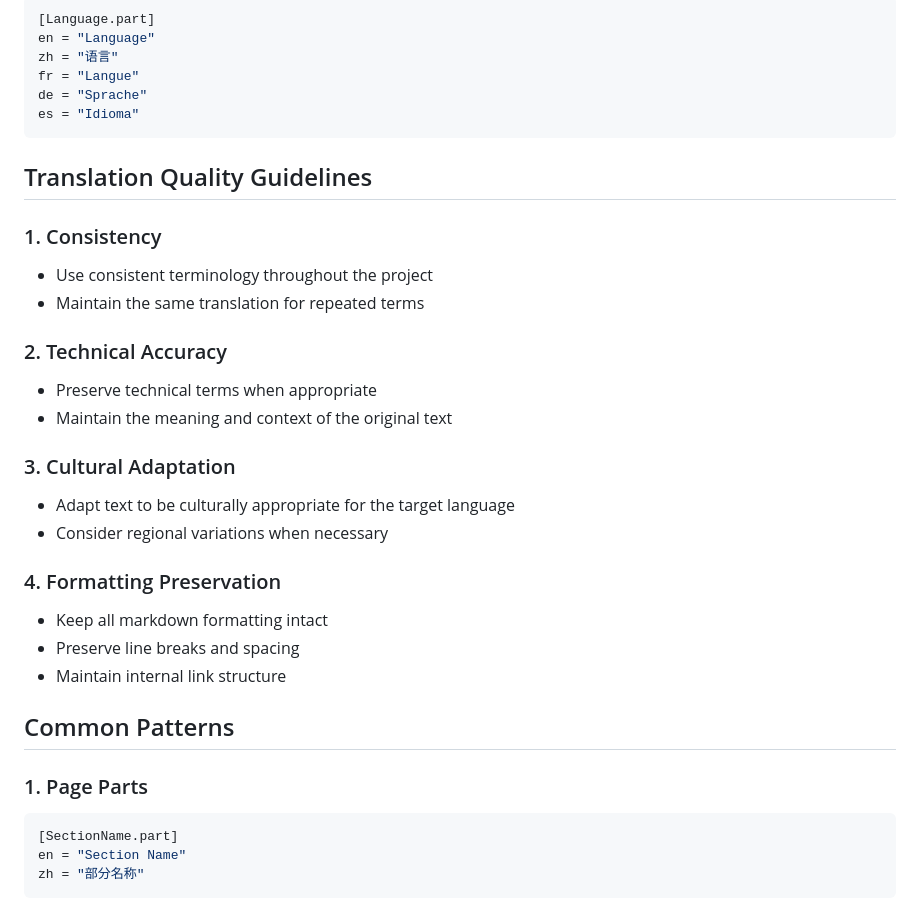
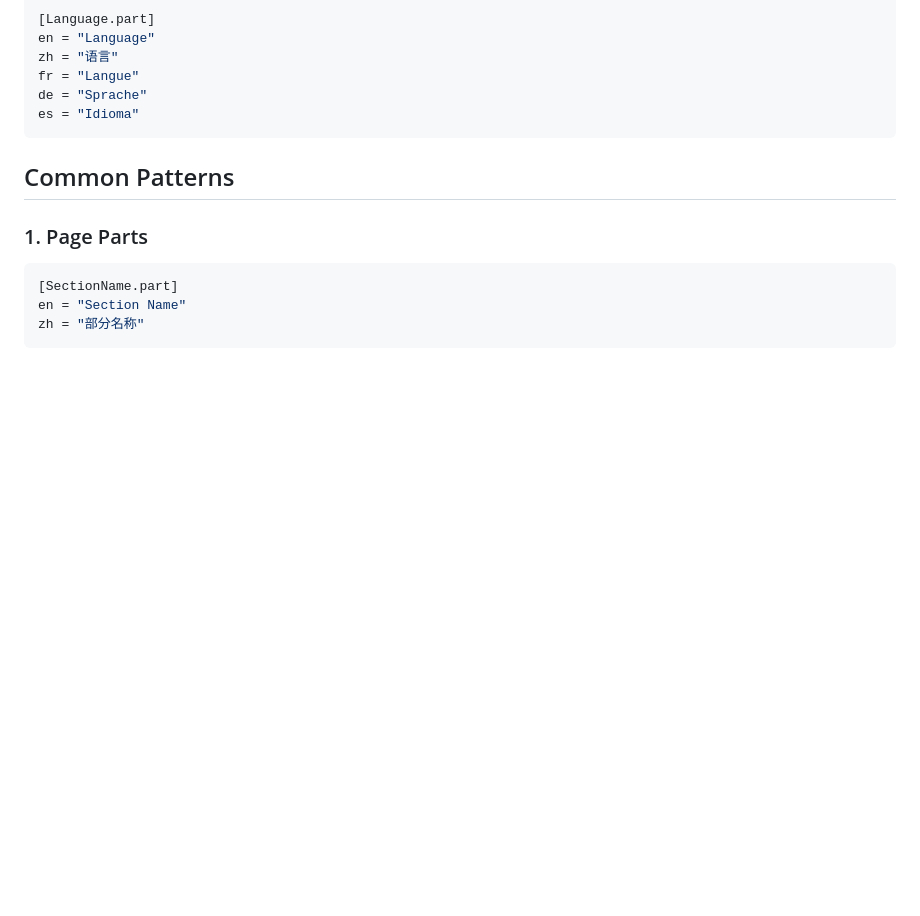
Before and after one commit to typst-doc-cn/docs, a Markdown page: .github/copilot-instructions.md, the part around one of its changes. Drawn GitHub-style; blank space fills up the shorter version.

````diff
--- a/.github/copilot-instructions.md
+++ b/.github/copilot-instructions.md
@@ -235,29 +243,6 @@ fr = "Langue"
 de = "Sprache"
 es = "Idioma"
 ```
-
-## Translation Quality Guidelines
-
-### 1. Consistency
-
-- Use consistent terminology throughout the project
-- Maintain the same translation for repeated terms
-
-### 2. Technical Accuracy
-
-- Preserve technical terms when appropriate
-- Maintain the meaning and context of the original text
-
-### 3. Cultural Adaptation
-
-- Adapt text to be culturally appropriate for the target language
-- Consider regional variations when necessary
-
-### 4. Formatting Preservation
-
-- Keep all markdown formatting intact
-- Preserve line breaks and spacing
-- Maintain internal link structure
 
 ## Common Patterns
 
````
Also changed, not shown: other parts of .github/copilot-instructions.md (+48 -40 lines).
